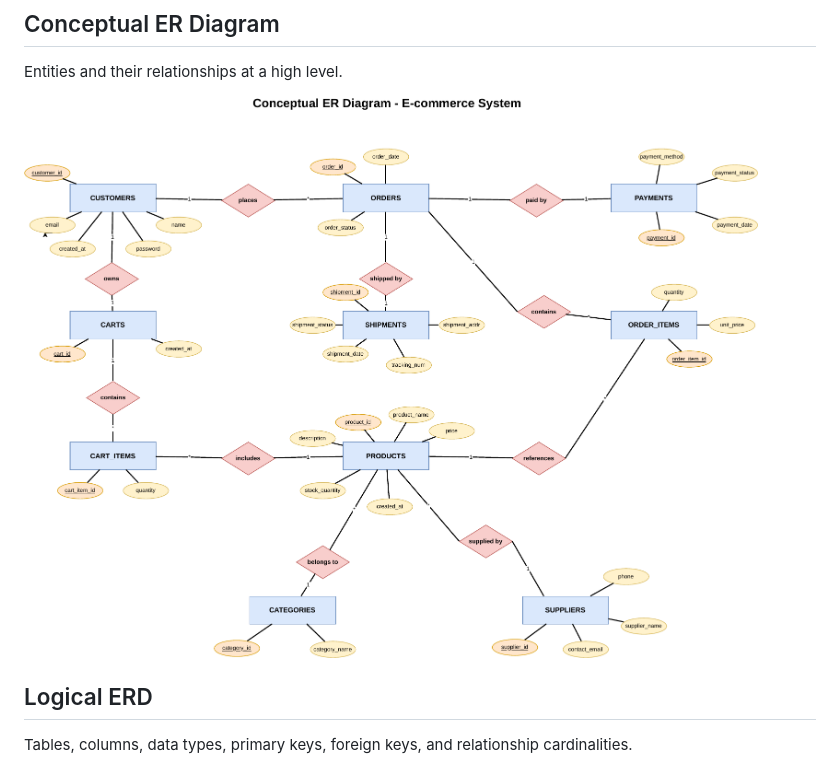
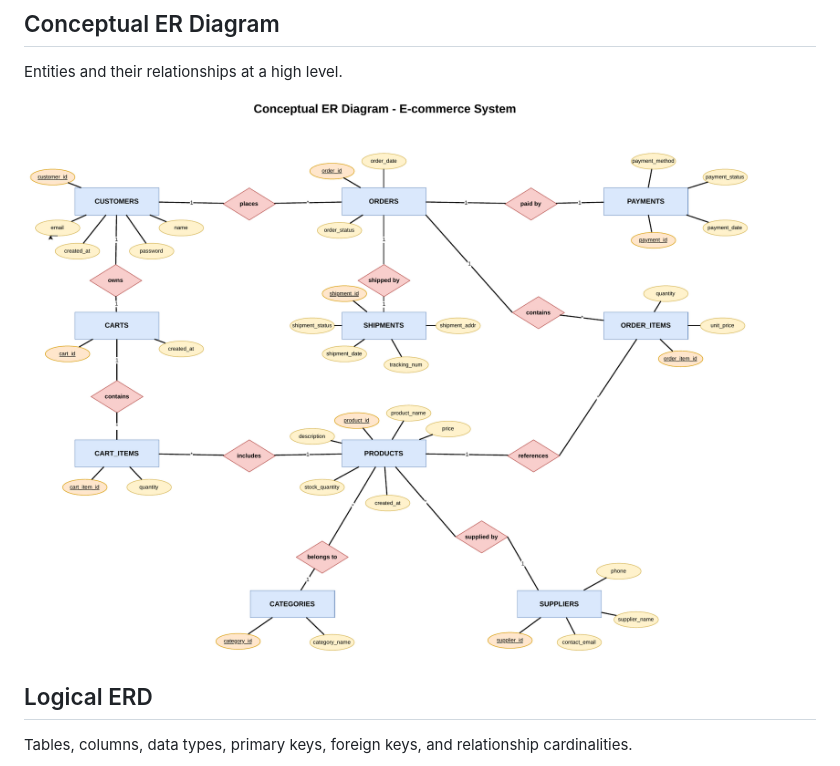
Before and after one commit to me-ahnafnasim/mysql-database-designing-project, a Markdown page: README.md, the part around the change. GitHub-like rendering; pictures changed too: erd/conceptual-erd-diagram.png (added), erd/conceptual-erd.png (deleted).

Commit message:
Re-crop conceptual ERD and bust image cache

```diff
--- a/README.md
+++ b/README.md
@@ -6,7 +6,7 @@ Database design for an e-commerce system — from a conceptual ER diagram to a f
 
 Entities and their relationships at a high level.
 
-![Conceptual ER Diagram](erd/conceptual-erd.png)
+![Conceptual ER Diagram](erd/conceptual-erd-diagram.png)
 
 ## Logical ERD
 
```
